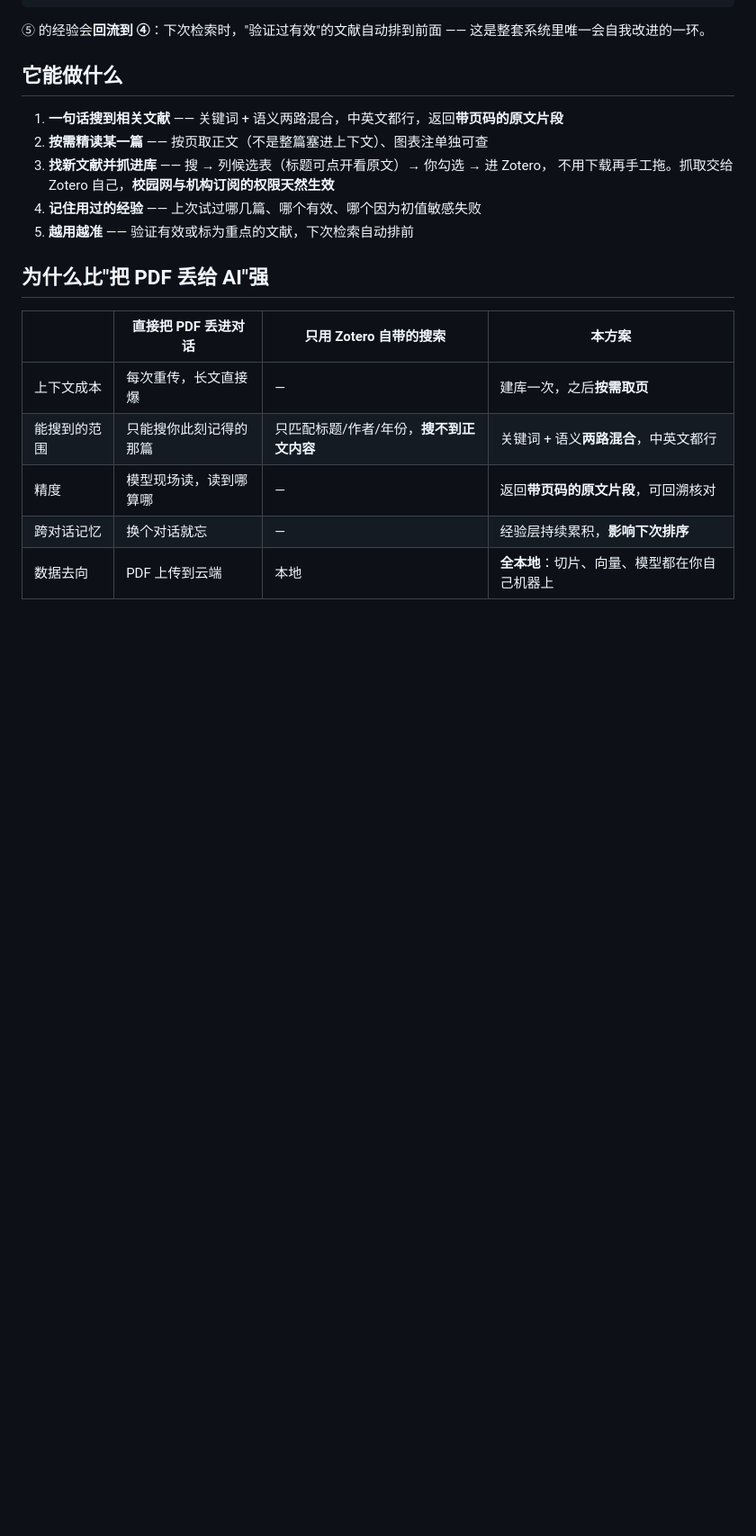
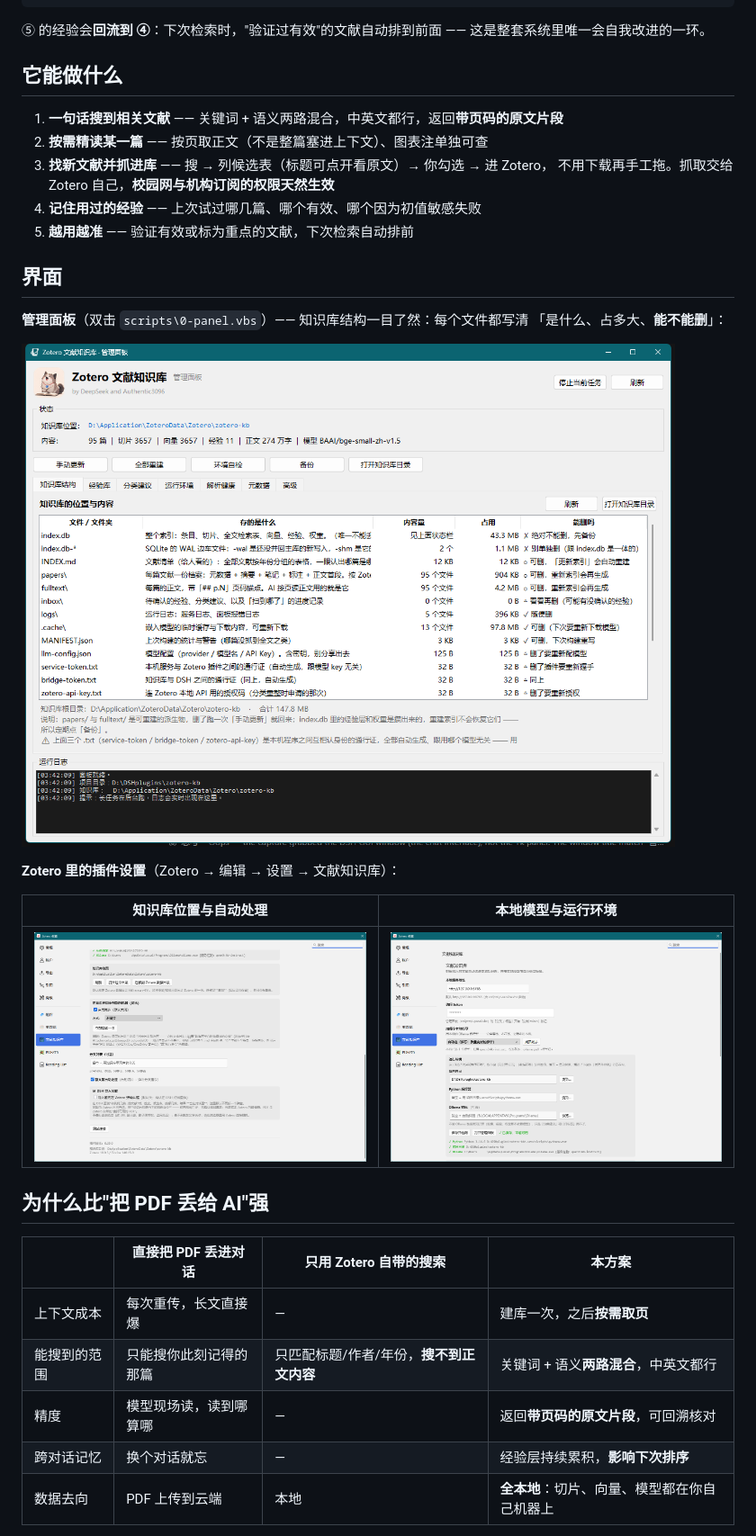
Before and after one commit to Authentic3096/zotero-kb, a Markdown page: README.md, the part around the change. Shown: that part at 90% size. Drawn GitHub-style; pictures changed too: docs/images/panel.png (added), docs/images/settings-1.png (added), docs/images/settings-2.png (added); blank space fills up the shorter version.

```diff
--- a/README.md
+++ b/README.md
@@ -21,6 +21,19 @@
    不用下载再手工拖。抓取交给 Zotero 自己，**校园网与机构订阅的权限天然生效**
 4. **记住用过的经验** —— 上次试过哪几篇、哪个有效、哪个因为初值敏感失败
 5. **越用越准** —— 验证有效或标为重点的文献，下次检索自动排前
+
+## 界面
+
+**管理面板**（双击 `scripts\0-panel.vbs`）—— 知识库结构一目了然：每个文件都写清
+「是什么、占多大、**能不能删**」：
+
+![管理面板：知识库结构页](docs/images/panel.png)
+
+**Zotero 里的插件设置**（Zotero → 编辑 → 设置 → 文献知识库）：
+
+| 知识库位置与自动处理 | 本地模型与运行环境 |
+|---|---|
+| ![设置：知识库位置](docs/images/settings-1.png) | ![设置：运行环境](docs/images/settings-2.png) |
 
 ## 为什么比"把 PDF 丢给 AI"强
 
```
Also changed, not shown: docs/DEVELOPMENT.md (+19 -8 lines), 6 other files.
